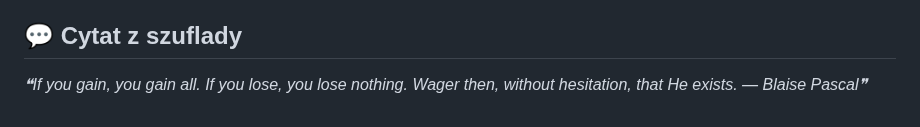
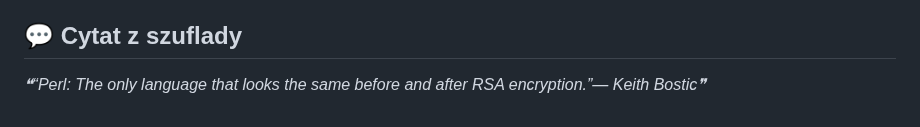
Before and after one commit to trvny/.ai, a Markdown page: README.md, the part around one of its changes. Drawn GitHub-style.

Commit message:
chore(readme): refresh shared content [skip ci]

```diff
--- a/README.md
+++ b/README.md
@@ -116,6 +116,6 @@ Keep credentials, tokens, personal paths, private endpoints and machine-specific
 
 <!-- markdownlint-disable MD033 -->
 <!--STARTS_HERE_QUOTE_README-->
-<i>❝If you gain, you gain all. If you lose, you lose nothing. Wager then, without hesitation, that He exists. — Blaise Pascal❞</i>
+<i>❝“Perl: The only language that looks the same before and after RSA encryption.”— Keith Bostic❞</i>
 <!--ENDS_HERE_QUOTE_README-->
 <!-- markdownlint-enable MD033 -->
```
Also changed, not shown: other parts of README.md (+6 -6 lines).
